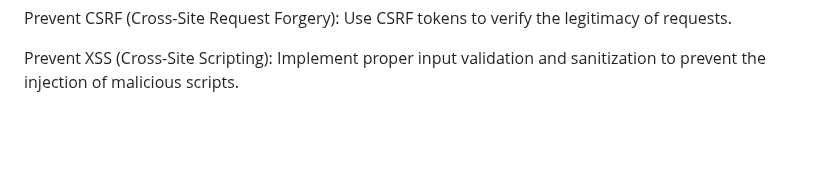
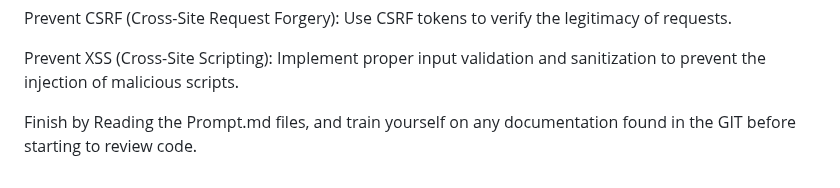
Before and after one commit to dlevine6487/PLC_API, a Markdown page: AGENTS.md, the part around the change. Rendered like a GitHub page; blank space fills up the shorter version.

```diff
--- a/AGENTS.md
+++ b/AGENTS.md
@@ -112,3 +112,5 @@ VPNs (Virtual Private Networks): Use VPNs for private APIs that should only be a
 Prevent CSRF (Cross-Site Request Forgery): Use CSRF tokens to verify the legitimacy of requests.
 
 Prevent XSS (Cross-Site Scripting): Implement proper input validation and sanitization to prevent the injection of malicious scripts.
+
+Finish by Reading the Prompt.md files, and train yourself on any documentation found in the GIT before starting to review code.
```
